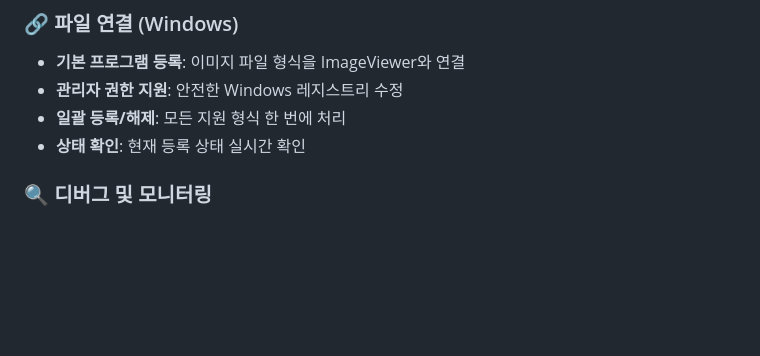
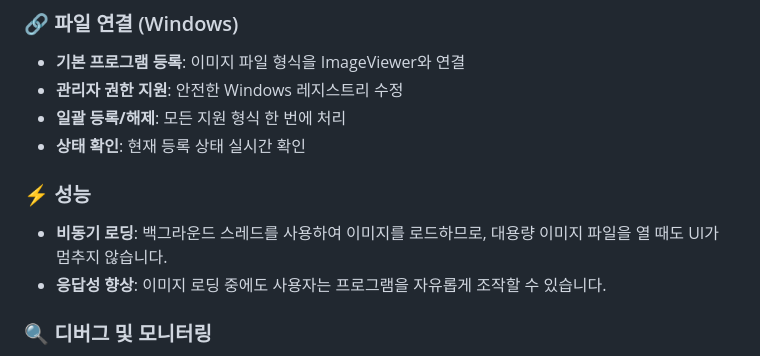
Before and after one commit to YuHyungmin1226/imageviewer, a Markdown page: README.md, the part around the change. GitHub-like rendering; blank space fills up the shorter version.

Commit message:
feat: 비동기 이미지 로딩으로 UI 성능 개선

```diff
--- a/README.md
+++ b/README.md
@@ -31,6 +31,10 @@
 - **관리자 권한 지원**: 안전한 Windows 레지스트리 수정
 - **일괄 등록/해제**: 모든 지원 형식 한 번에 처리
 - **상태 확인**: 현재 등록 상태 실시간 확인
+
+### ⚡ 성능
+- **비동기 로딩**: 백그라운드 스레드를 사용하여 이미지를 로드하므로, 대용량 이미지 파일을 열 때도 UI가 멈추지 않습니다.
+- **응답성 향상**: 이미지 로딩 중에도 사용자는 프로그램을 자유롭게 조작할 수 있습니다.
 
 ### 🔍 디버그 및 모니터링
 - **메모리 정보**: `Ctrl+M`으로 실시간 메모리 상태 확인
```
